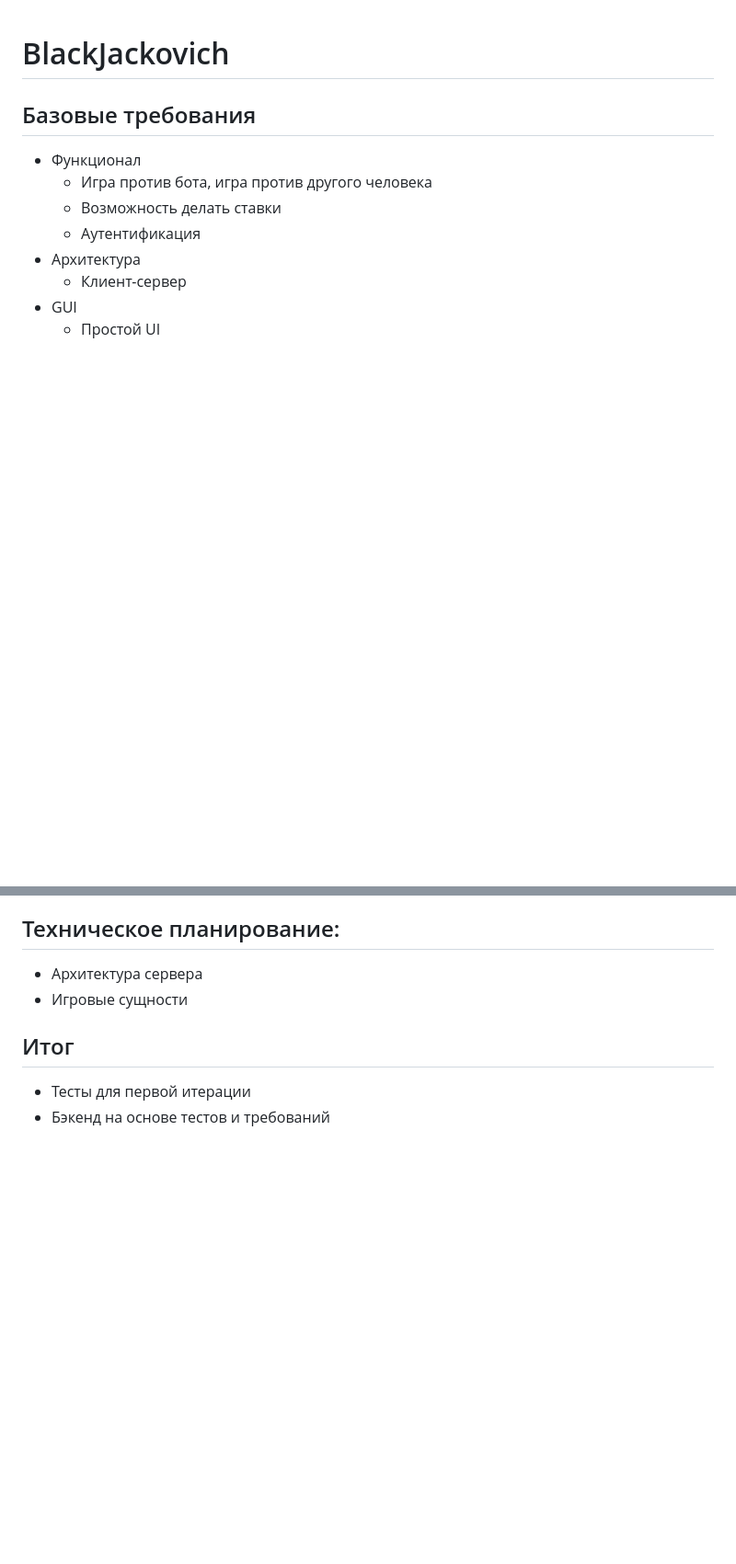
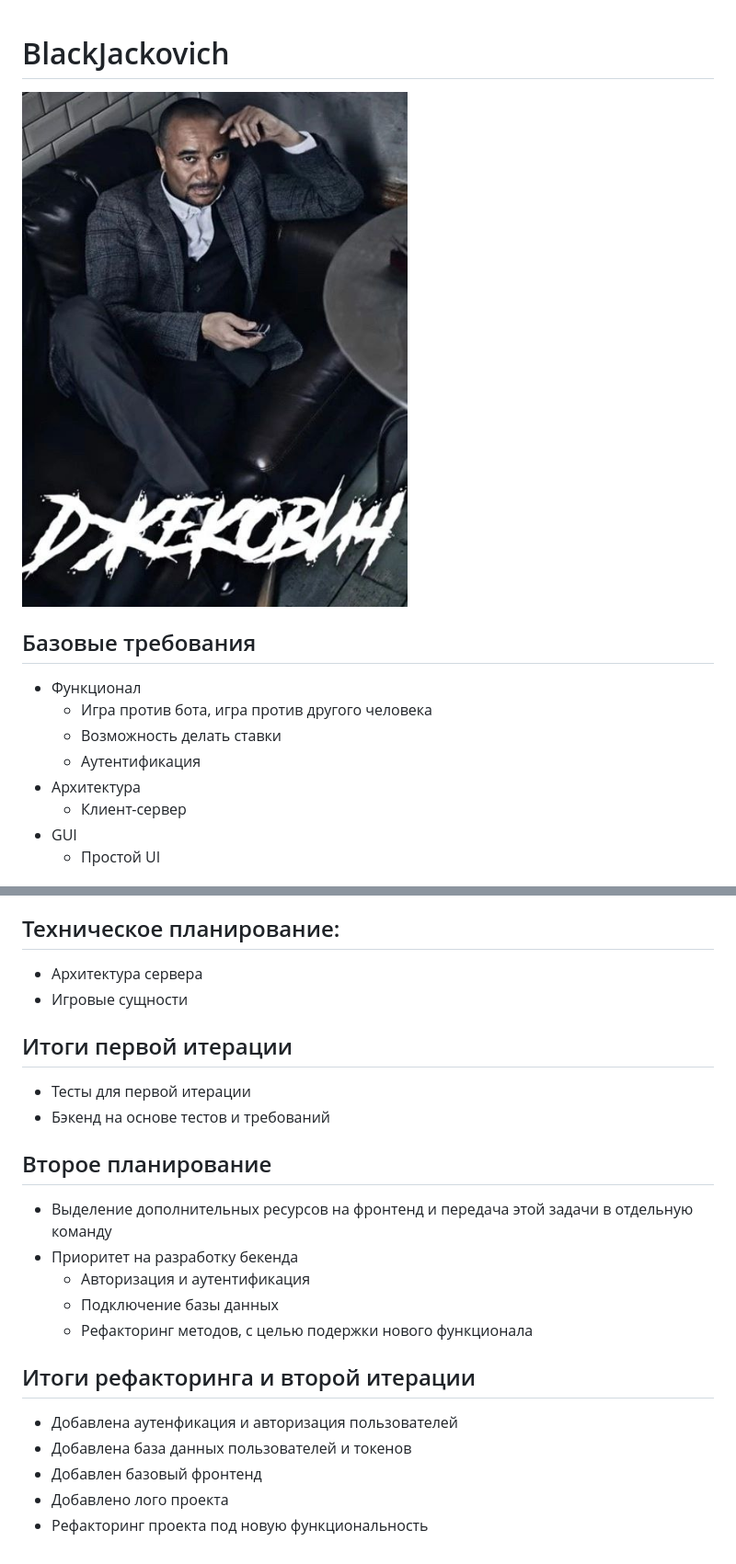
Before and after one commit to FONARMEISTER/BlackJackovich, a Markdown page: README.md, 2 parts joined by grey strips. Shown: that part at 92% size. Rendered like a GitHub page; pictures changed too: logo.jpg (added); blank space fills up the shorter version.

```diff
--- a/README.md
+++ b/README.md
@@ -1,4 +1,7 @@
 # BlackJackovich
+
+![BlackJackovich](logo.jpg)
+
 ## Базовые требования
 - Функционал
     - Игра против бота, игра против другого человека
@@ -21,6 +24,20 @@
 - Архитектура сервера
 - Игровые сущности
 
-## Итог
+## Итоги первой итерации
 - Тесты для первой итерации
 - Бэкенд на основе тестов и требований
+
+## Второе планирование
+- Выделение дополнительных ресурсов на фронтенд и передача этой задачи в отдельную команду
+- Приоритет на разработку бекенда
+    - Авторизация и аутентификация
+    - Подключение базы данных
+    - Рефакторинг методов, с целью подержки нового функционала
+
+## Итоги рефакторинга и второй итерации
+- Добавлена аутенфикация и авторизация пользователей
+- Добавлена база данных пользователей и токенов
+- Добавлен базовый фронтенд
+- Добавлено лого проекта
+- Рефакторинг проекта под новую функциональность
```
Also changed, not shown: 10 other files.
